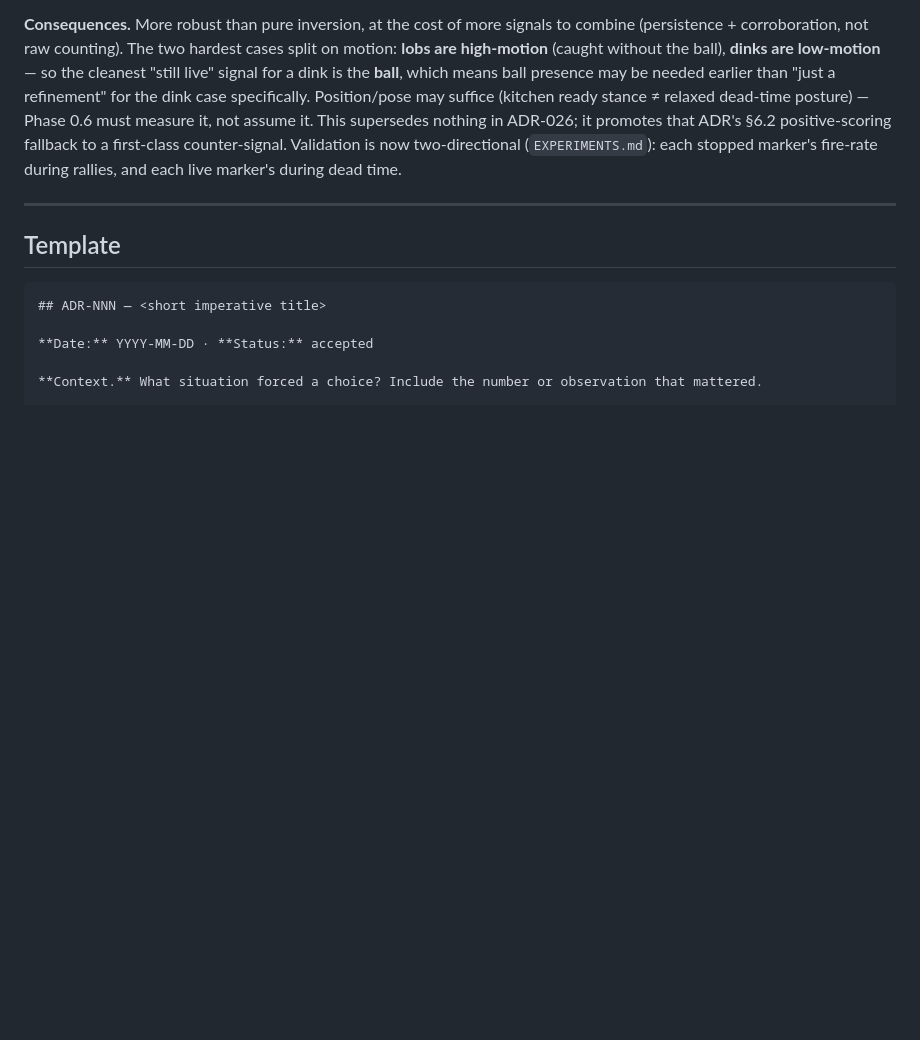
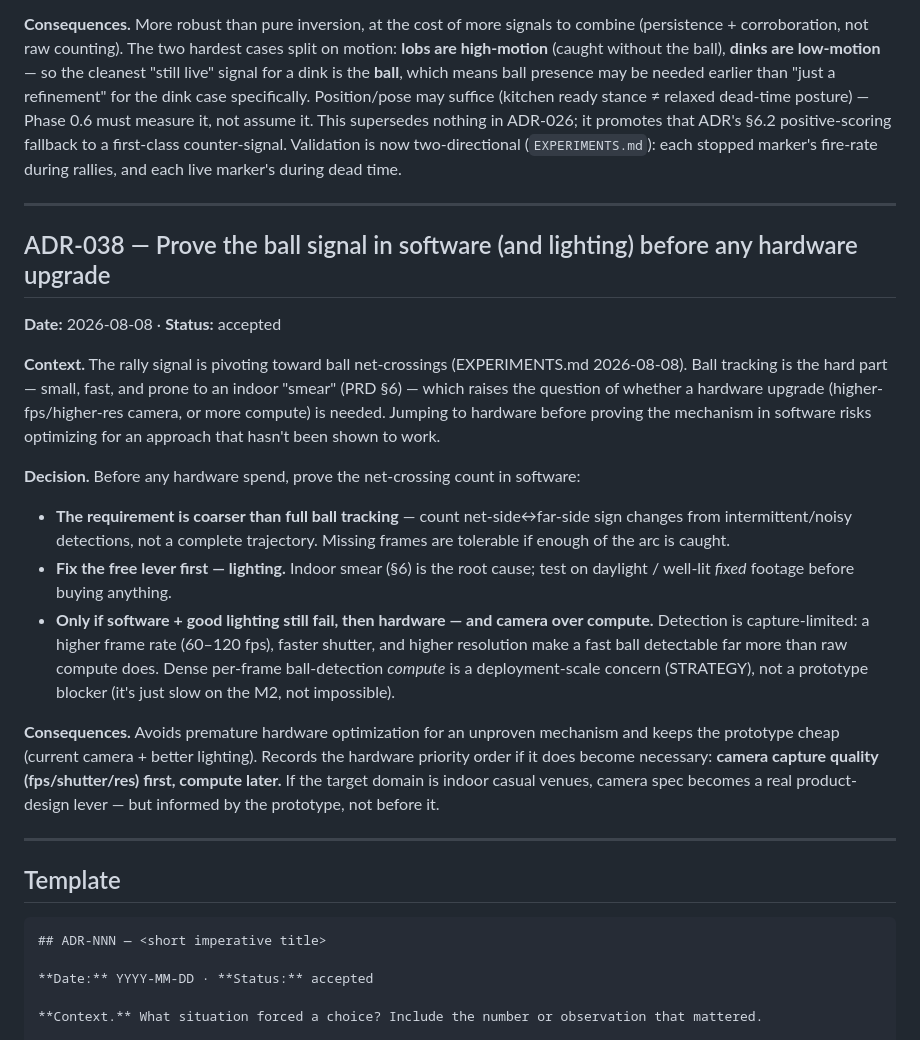
Before and after one commit to tonychu805/pic-vision, a Markdown page: DECISIONS.md, the part around the change. Drawn GitHub-style; blank space fills up the shorter version.

Commit message:
docs: ADR-038 — prove ball signal in software + lighting before any hardware
Co-Authored-By: Claude Opus 4.8 <noreply@anthropic.com>

````diff
--- a/DECISIONS.md
+++ b/DECISIONS.md
@@ -601,6 +601,21 @@ The two hard cases resolve by pairing: a **lob chase** fires "left court" (stopp
 
 ---
 
+## ADR-038 — Prove the ball signal in software (and lighting) before any hardware upgrade
+
+**Date:** 2026-08-08 · **Status:** accepted
+
+**Context.** The rally signal is pivoting toward ball net-crossings (EXPERIMENTS.md 2026-08-08). Ball tracking is the hard part — small, fast, and prone to an indoor "smear" (PRD §6) — which raises the question of whether a hardware upgrade (higher-fps/higher-res camera, or more compute) is needed. Jumping to hardware before proving the mechanism in software risks optimizing for an approach that hasn't been shown to work.
+
+**Decision.** Before any hardware spend, prove the net-crossing count in software:
+- **The requirement is coarser than full ball tracking** — count net-side↔far-side sign changes from intermittent/noisy detections, not a complete trajectory. Missing frames are tolerable if enough of the arc is caught.
+- **Fix the free lever first — lighting.** Indoor smear (§6) is the root cause; test on daylight / well-lit *fixed* footage before buying anything.
+- **Only if software + good lighting still fail, then hardware — and camera over compute.** Detection is capture-limited: a higher frame rate (60–120 fps), faster shutter, and higher resolution make a fast ball detectable far more than raw compute does. Dense per-frame ball-detection *compute* is a deployment-scale concern (STRATEGY), not a prototype blocker (it's just slow on the M2, not impossible).
+
+**Consequences.** Avoids premature hardware optimization for an unproven mechanism and keeps the prototype cheap (current camera + better lighting). Records the hardware priority order if it does become necessary: **camera capture quality (fps/shutter/res) first, compute later.** If the target domain is indoor casual venues, camera spec becomes a real product-design lever — but informed by the prototype, not before it.
+
+---
+
 ## Template
 
 ```markdown
````
Also changed, not shown: PROGRESS.md (+1 -1 lines).
